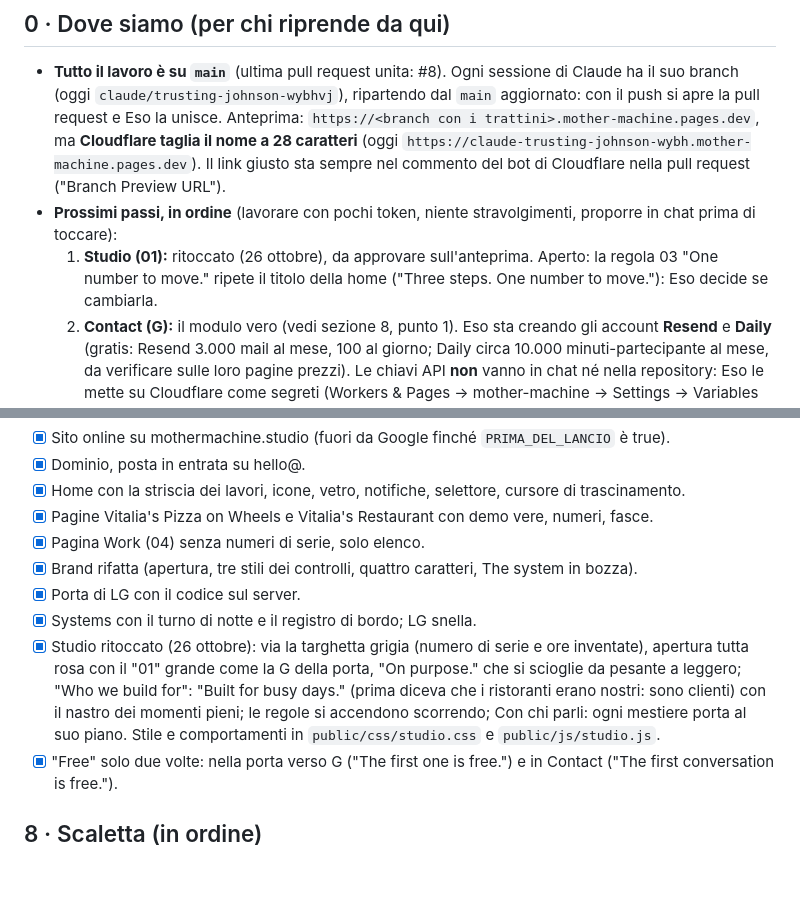
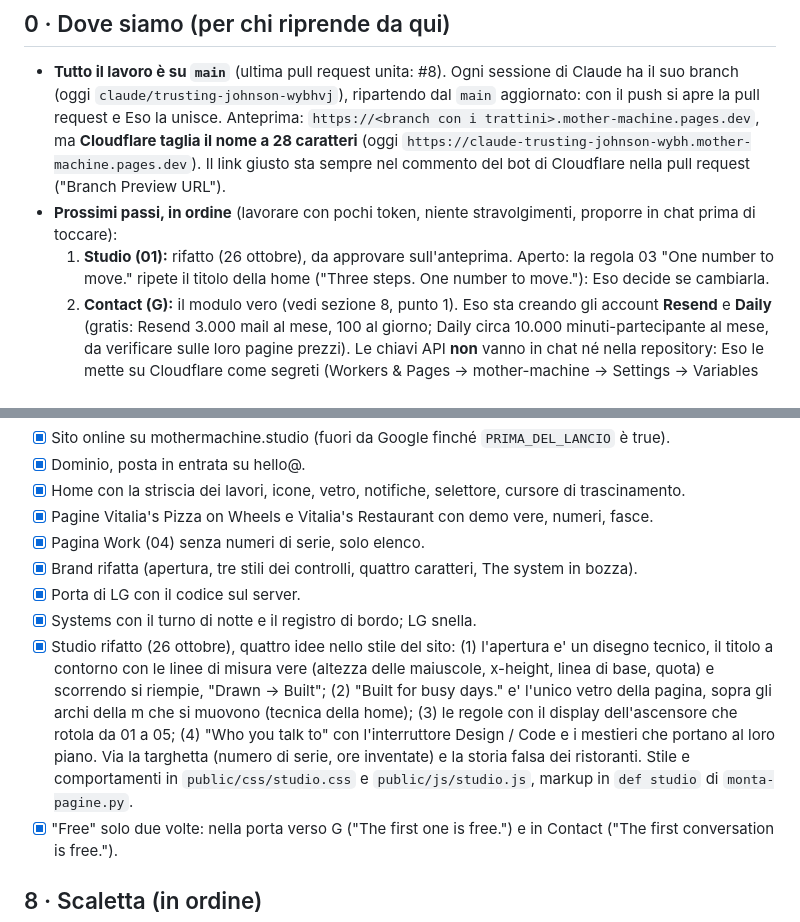
Before and after one commit to esoimage-dev/mother-machine, a Markdown page: CLAUDE.md, 2 parts joined by grey strips. Drawn GitHub-style; blank space fills up the shorter version.

Commit message:
CLAUDE.md: Studio rifatto
Co-Authored-By: Claude Opus 5.5 <noreply@anthropic.com>
Claude-Session: https://claude.ai/code/session_015pPiU1RvL63vWwvBGfRVjA

```diff
--- a/CLAUDE.md
+++ b/CLAUDE.md
@@ -13,7 +13,7 @@ Ultimo aggiornamento: 26 ottobre 2026 (Studio ritoccato, "free" in due posti sol
   ma **Cloudflare taglia il nome a 28 caratteri** (oggi `https://claude-trusting-johnson-wybh.mother-machine.pages.dev`).
   Il link giusto sta sempre nel commento del bot di Cloudflare nella pull request ("Branch Preview URL").
 - **Prossimi passi, in ordine** (lavorare con pochi token, niente stravolgimenti, proporre in chat prima di toccare):
-  1. **Studio (01):** ritoccato (26 ottobre), da approvare sull'anteprima. Aperto: la regola 03 "One number to move."
+  1. **Studio (01):** rifatto (26 ottobre), da approvare sull'anteprima. Aperto: la regola 03 "One number to move."
      ripete il titolo della home ("Three steps. One number to move."): Eso decide se cambiarla.
   2. **Contact (G):** il modulo vero (vedi sezione 8, punto 1). Eso sta creando gli account **Resend** e **Daily**
      (gratis: Resend 3.000 mail al mese, 100 al giorno; Daily circa 10.000 minuti-partecipante al mese, da verificare
@@ -167,10 +167,12 @@ Fuori dal palazzo: `/privacy`.
 - [x] Brand rifatta (apertura, tre stili dei controlli, quattro caratteri, The system in bozza).
 - [x] Porta di LG con il codice sul server.
 - [x] Systems con il turno di notte e il registro di bordo; LG snella.
-- [x] Studio ritoccato (26 ottobre): via la targhetta grigia (numero di serie e ore inventate), apertura tutta rosa con il
-  "01" grande come la G della porta, "On purpose." che si scioglie da pesante a leggero; "Who we build for": "Built for busy
-  days." (prima diceva che i ristoranti erano nostri: sono clienti) con il nastro dei momenti pieni; le regole si accendono
-  scorrendo; Con chi parli: ogni mestiere porta al suo piano. Stile e comportamenti in `public/css/studio.css` e `public/js/studio.js`.
+- [x] Studio rifatto (26 ottobre), quattro idee nello stile del sito: (1) l'apertura e' un disegno tecnico, il titolo a
+  contorno con le linee di misura vere (altezza delle maiuscole, x-height, linea di base, quota) e scorrendo si riempie, "Drawn -> Built";
+  (2) "Built for busy days." e' l'unico vetro della pagina, sopra gli archi della m che si muovono (tecnica della home); (3) le
+  regole con il display dell'ascensore che rotola da 01 a 05; (4) "Who you talk to" con l'interruttore Design / Code e i
+  mestieri che portano al loro piano. Via la targhetta (numero di serie, ore inventate) e la storia falsa dei ristoranti.
+  Stile e comportamenti in `public/css/studio.css` e `public/js/studio.js`, markup in `def studio` di `monta-pagine.py`.
 - [x] "Free" solo due volte: nella porta verso G ("The first one is free.") e in Contact ("The first conversation is free.").
 
 ## 8 · Scaletta (in ordine)
```
